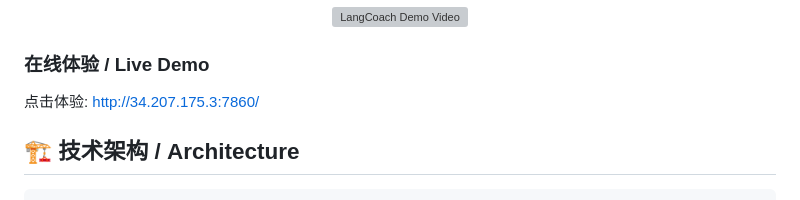
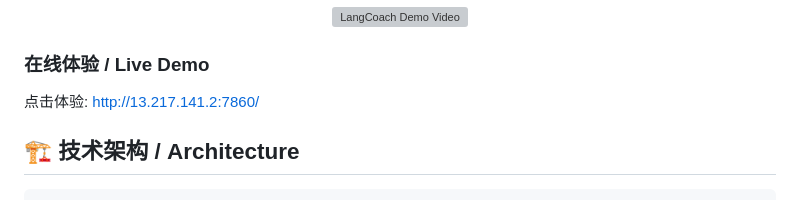
Before and after one commit to MiniriceAI/LangCoach, a Markdown page: README.md, the part around the change. Rendered like a GitHub page; grey boxes are pictures that could not be loaded.

```diff
--- a/README.md
+++ b/README.md
@@ -61,7 +61,7 @@ LangCoach is an AI-powered English learning platform that helps learners improve
 
 
 ### 在线体验 / Live Demo
-点击体验: <a href="http://13.217.141.2:7860/" target="_blank">http://34.207.175.3:7860/</a>
+点击体验: <a href="http://13.217.141.2:7860/" target="_blank">http://13.217.141.2:7860/</a>
 
 ## 🏗️ 技术架构 / Architecture
 
```
